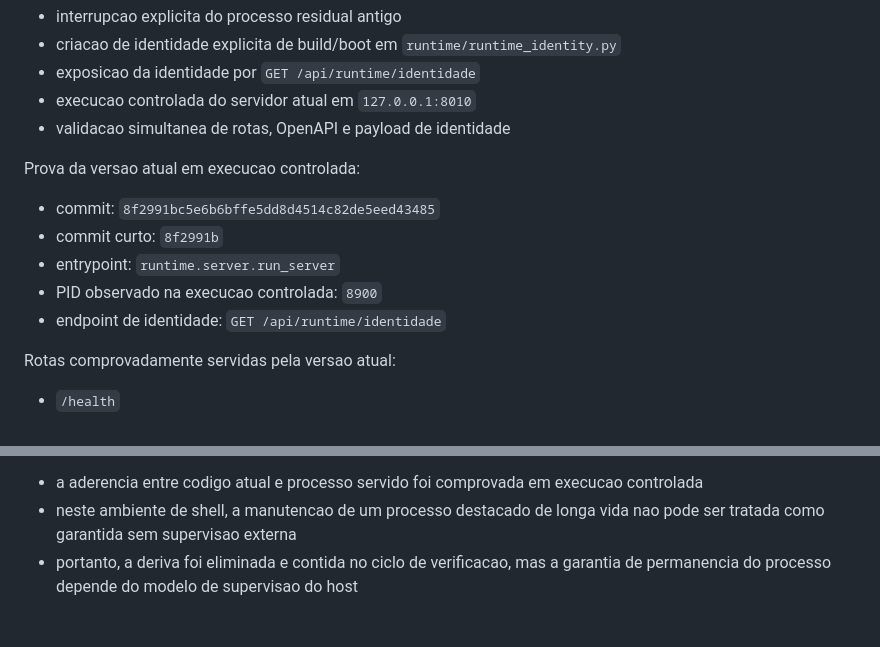
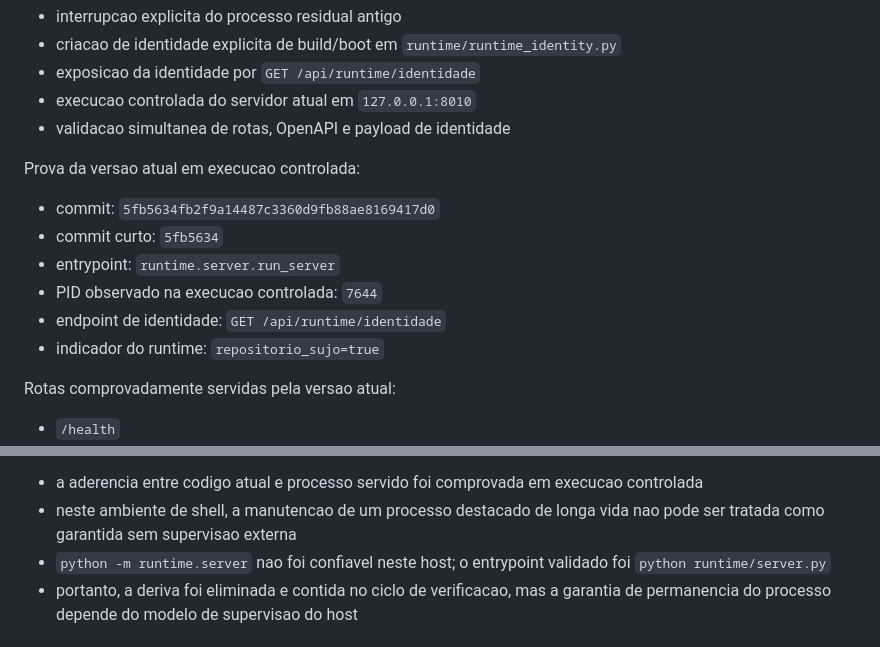
Before and after one commit to eron233/jarvis_core, a Markdown page: CYCLE_26_5_INTEGRIDADE_OPERACIONAL_REPORT_PTBR.md, 2 parts joined by grey strips. Drawn GitHub-style.

Commit message:
Cycle 26.5: corrigir entrypoint documentado

```diff
--- a/CYCLE_26_5_INTEGRIDADE_OPERACIONAL_REPORT_PTBR.md
+++ b/CYCLE_26_5_INTEGRIDADE_OPERACIONAL_REPORT_PTBR.md
@@ -49,11 +49,12 @@ Acoes executadas:
 
 Prova da versao atual em execucao controlada:
 
-- commit: `8f2991bc5e6b6bffe5dd8d4514c82de5eed43485`
-- commit curto: `8f2991b`
+- commit: `5fb5634fb2f9a14487c3360d9fb88ae8169417d0`
+- commit curto: `5fb5634`
 - entrypoint: `runtime.server.run_server`
-- PID observado na execucao controlada: `8900`
+- PID observado na execucao controlada: `7644`
 - endpoint de identidade: `GET /api/runtime/identidade`
+- indicador do runtime: `repositorio_sujo=true`
 
 Rotas comprovadamente servidas pela versao atual:
 
@@ -68,6 +69,7 @@ Limitacao importante:
 
 - a aderencia entre codigo atual e processo servido foi comprovada em execucao controlada
 - neste ambiente de shell, a manutencao de um processo destacado de longa vida nao pode ser tratada como garantida sem supervisao externa
+- `python -m runtime.server` nao foi confiavel neste host; o entrypoint validado foi `python runtime/server.py`
 - portanto, a deriva foi eliminada e contida no ciclo de verificacao, mas a garantia de permanencia do processo depende do modelo de supervisao do host
 
 ## 4. Identidade de Build e Runtime
```
Also changed, not shown: DEPLOY_PTBR.md (+5 -1 lines), README.md (+1 -1 lines).
